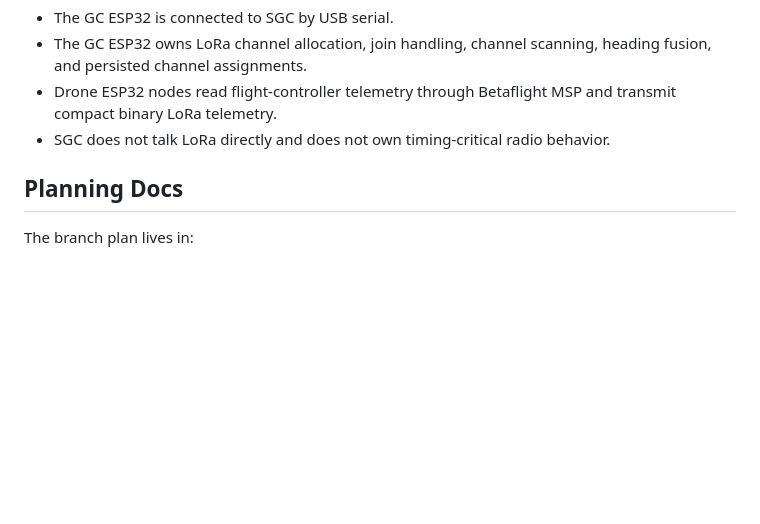
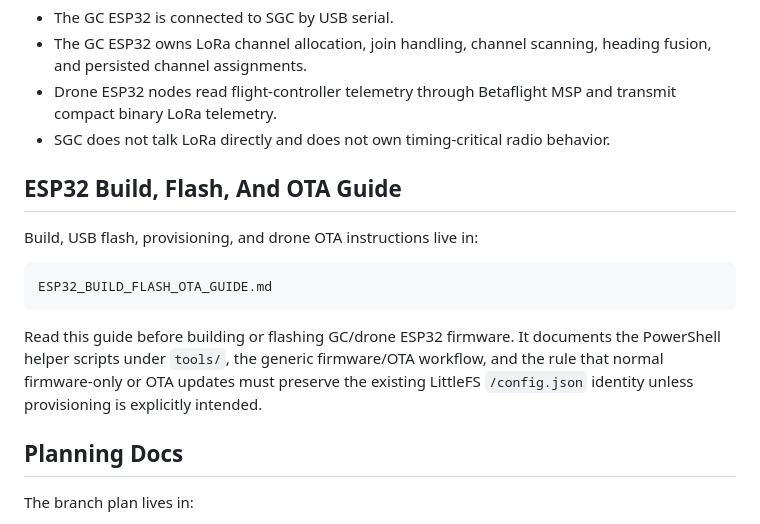
Before and after one commit to omrijsharon/swarm_ground_control, a Markdown page: AGENTS.md, the part around the change. GitHub-like rendering; blank space fills up the shorter version.

Commit message:
Document ESP32 firmware guide location

````diff
--- a/AGENTS.md
+++ b/AGENTS.md
@@ -25,6 +25,16 @@ That repo owns the ESP32/LoRa firmware. In this branch design:
 - The GC ESP32 owns LoRa channel allocation, join handling, channel scanning, heading fusion, and persisted channel assignments.
 - Drone ESP32 nodes read flight-controller telemetry through Betaflight MSP and transmit compact binary LoRa telemetry.
 - SGC does not talk LoRa directly and does not own timing-critical radio behavior.
+
+## ESP32 Build, Flash, And OTA Guide
+
+Build, USB flash, provisioning, and drone OTA instructions live in:
+
+```text
+ESP32_BUILD_FLASH_OTA_GUIDE.md
+```
+
+Read this guide before building or flashing GC/drone ESP32 firmware. It documents the PowerShell helper scripts under `tools/`, the generic firmware/OTA workflow, and the rule that normal firmware-only or OTA updates must preserve the existing LittleFS `/config.json` identity unless provisioning is explicitly intended.
 
 ## Planning Docs
 
````
